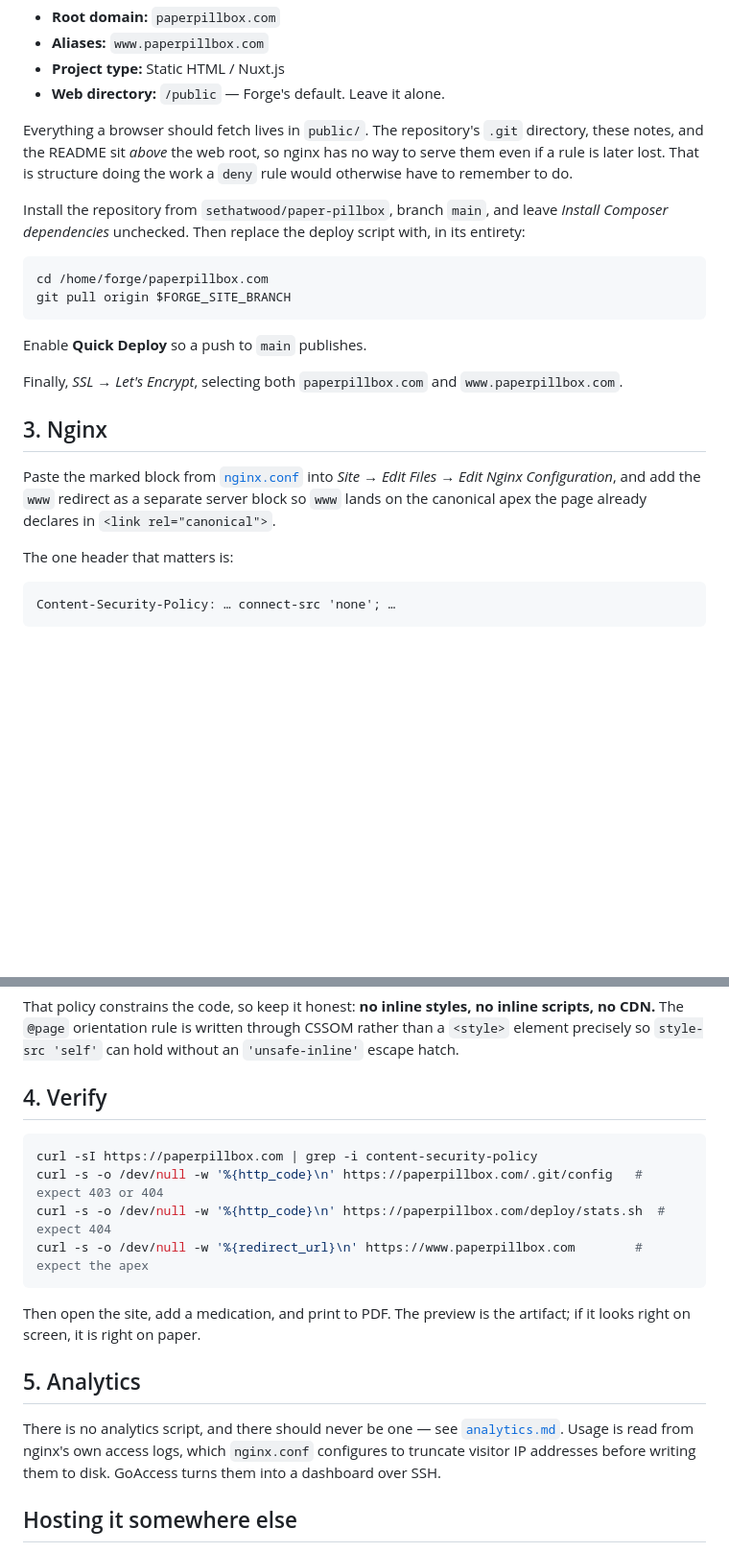
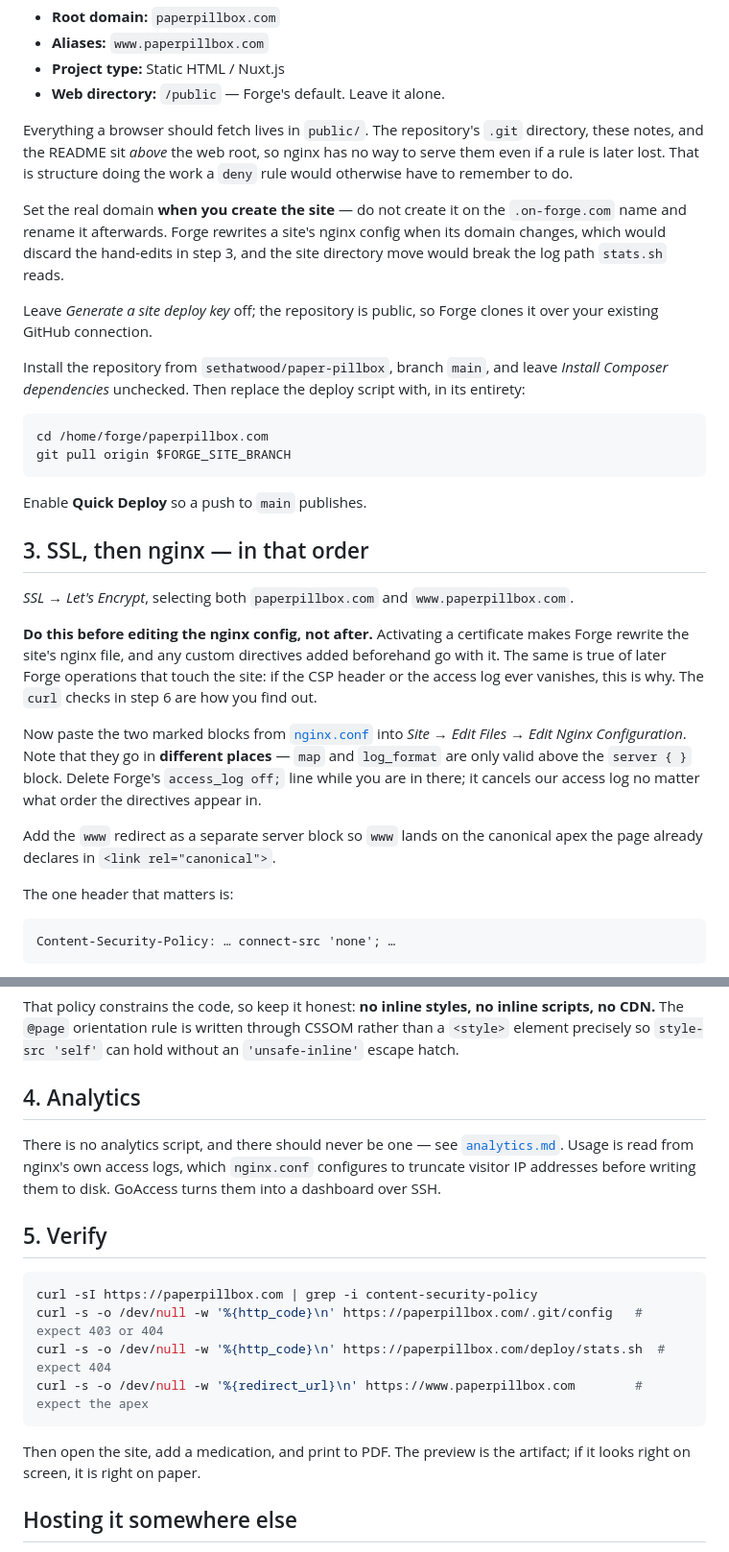
Before and after one commit to sethatwood/paper-pillbox, a Markdown page: deploy/README.md, 2 parts joined by grey strips. Shown at 96% size. Drawn GitHub-style; blank space fills up the shorter version.

Commit message:
docs: set the custom domain at site creation, and edit nginx after SSL
Two ordering traps, both from the same cause: Forge rewrites a site's nginx
config on operations that change the site, discarding hand-added directives.

Creating the site on the .on-forge.com name and renaming it later would move
the site directory, breaking the log path stats.sh reads, and regenerate the
config. Set the real domain up front.

Activating a Let's Encrypt certificate also regenerates the config, so the CSP
headers and log_format must be pasted after SSL, not before. If either ever
disappears later, a Forge operation is why — the curl checks in step 5 catch it.

Co-Authored-By: Claude Opus 4.8 (1M context) <noreply@anthropic.com>

````diff
--- a/deploy/README.md
+++ b/deploy/README.md
@@ -40,6 +40,14 @@ directory, these notes, and the README sit *above* the web root, so nginx has
 no way to serve them even if a rule is later lost. That is structure doing the
 work a `deny` rule would otherwise have to remember to do.
 
+Set the real domain **when you create the site** — do not create it on the
+`.on-forge.com` name and rename it afterwards. Forge rewrites a site's nginx
+config when its domain changes, which would discard the hand-edits in step 3,
+and the site directory move would break the log path `stats.sh` reads.
+
+Leave *Generate a site deploy key* off; the repository is public, so Forge
+clones it over your existing GitHub connection.
+
 Install the repository from `sethatwood/paper-pillbox`, branch `main`, and
 leave *Install Composer dependencies* unchecked. Then replace the deploy
 script with, in its entirety:
@@ -51,15 +59,25 @@ git pull origin $FORGE_SITE_BRANCH
 
 Enable **Quick Deploy** so a push to `main` publishes.
 
-Finally, *SSL → Let's Encrypt*, selecting both `paperpillbox.com` and
+## 3. SSL, then nginx — in that order
+
+*SSL → Let's Encrypt*, selecting both `paperpillbox.com` and
 `www.paperpillbox.com`.
 
-## 3. Nginx
+**Do this before editing the nginx config, not after.** Activating a
+certificate makes Forge rewrite the site's nginx file, and any custom
+directives added beforehand go with it. The same is true of later Forge
+operations that touch the site: if the CSP header or the access log ever
+vanishes, this is why. The `curl` checks in step 6 are how you find out.
 
-Paste the marked block from [`nginx.conf`](nginx.conf) into *Site → Edit Files
-→ Edit Nginx Configuration*, and add the `www` redirect as a separate server
-block so `www` lands on the canonical apex the page already declares in
-`<link rel="canonical">`.
+Now paste the two marked blocks from [`nginx.conf`](nginx.conf) into *Site →
+Edit Files → Edit Nginx Configuration*. Note that they go in **different
+places** — `map` and `log_format` are only valid above the `server { }` block.
+Delete Forge's `access_log off;` line while you are in there; it cancels our
+access log no matter what order the directives appear in.
+
+Add the `www` redirect as a separate server block so `www` lands on the
+canonical apex the page already declares in `<link rel="canonical">`.
 
 The one header that matters is:
 
@@ -80,7 +98,14 @@ inline scripts, no CDN.** The `@page` orientation rule is written through
 CSSOM rather than a `<style>` element precisely so `style-src 'self'` can hold
 without an `'unsafe-inline'` escape hatch.
 
-## 4. Verify
+## 4. Analytics
+
+There is no analytics script, and there should never be one — see
+[`analytics.md`](analytics.md). Usage is read from nginx's own access logs,
+which `nginx.conf` configures to truncate visitor IP addresses before writing
+them to disk. GoAccess turns them into a dashboard over SSH.
+
+## 5. Verify
 
 ```sh
 curl -sI https://paperpillbox.com | grep -i content-security-policy
@@ -92,13 +117,6 @@ curl -s -o /dev/null -w '%{redirect_url}\n' https://www.paperpillbox.com
 Then open the site, add a medication, and print to PDF. The preview is the
 artifact; if it looks right on screen, it is right on paper.
 
-## 5. Analytics
-
-There is no analytics script, and there should never be one — see
-[`analytics.md`](analytics.md). Usage is read from nginx's own access logs,
-which `nginx.conf` configures to truncate visitor IP addresses before writing
-them to disk. GoAccess turns them into a dashboard over SSH.
-
 ## Hosting it somewhere else
 
 Any static host works — the repository has no server-side anything. If you use
````
